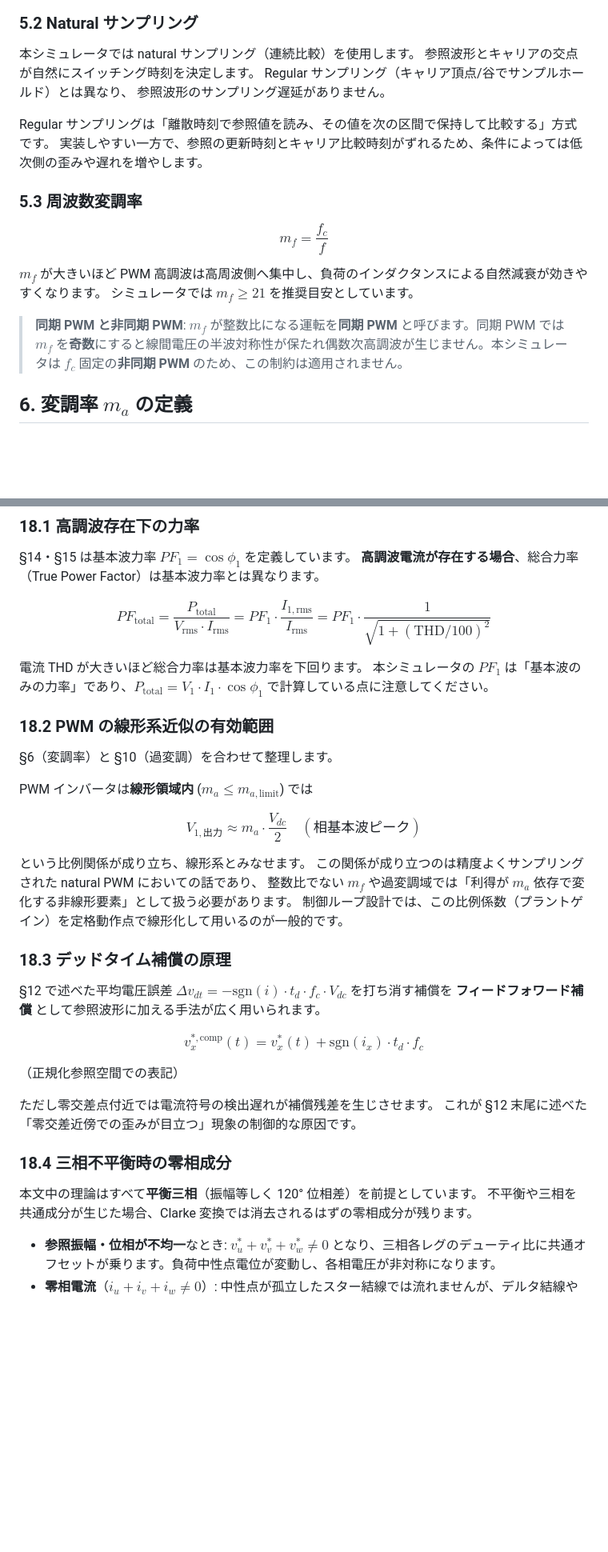
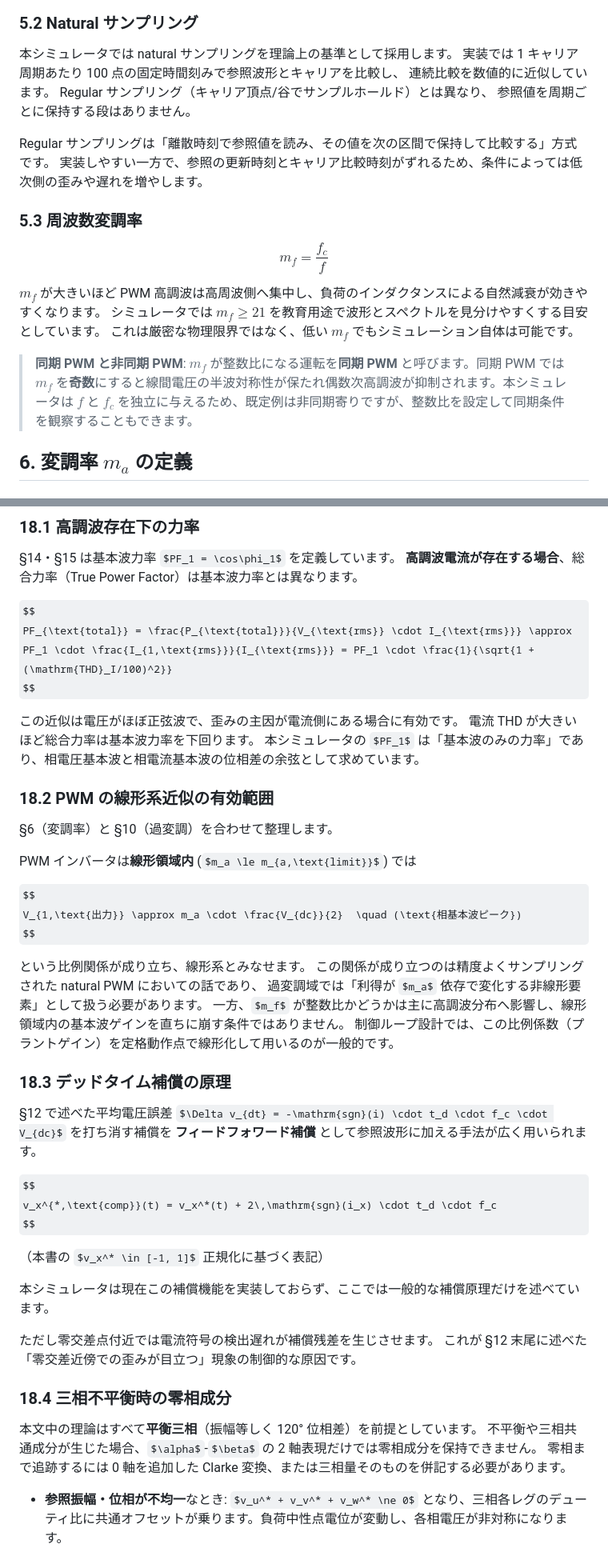
Before and after one commit to masakinakai3/pwmstudy, a Markdown page: docs/deep_math_guide.md, 2 parts joined by grey strips. Shown at 80% size. GitHub-like rendering; some formulas as TeX source; blank space fills up the shorter version.

Commit message:
docs: align deep math guide with implementation behavior

```diff
--- a/docs/deep_math_guide.md
+++ b/docs/deep_math_guide.md
@@ -164,10 +165,11 @@ $t = 0$ で $v_c = -1$（谷）、半周期で $v_c = +1$（山）、1 周期で
 
 ### 5.2 Natural サンプリング
 
-本シミュレータでは natural サンプリング（連続比較）を使用します。
-参照波形とキャリアの交点が自然にスイッチング時刻を決定します。
+本シミュレータでは natural サンプリングを理論上の基準として採用します。
+実装では 1 キャリア周期あたり 100 点の固定時間刻みで参照波形とキャリアを比較し、
+連続比較を数値的に近似しています。
 Regular サンプリング（キャリア頂点/谷でサンプルホールド）とは異なり、
-参照波形のサンプリング遅延がありません。
+参照値を周期ごとに保持する段はありません。
 
 Regular サンプリングは「離散時刻で参照値を読み、その値を次の区間で保持して比較する」方式です。
 実装しやすい一方で、参照の更新時刻とキャリア比較時刻がずれるため、条件によっては低次側の歪みや遅れを増やします。
@@ -179,9 +181,10 @@ m_f = \frac{f_c}{f}
 $$
 
 $m_f$ が大きいほど PWM 高調波は高周波側へ集中し、負荷のインダクタンスによる自然減衰が効きやすくなります。
-シミュレータでは $m_f \ge 21$ を推奨目安としています。
+シミュレータでは $m_f \ge 21$ を教育用途で波形とスペクトルを見分けやすくする目安としています。
+これは厳密な物理限界ではなく、低い $m_f$ でもシミュレーション自体は可能です。
 
-> **同期 PWM と非同期 PWM**: $m_f$ が整数比になる運転を**同期 PWM** と呼びます。同期 PWM では $m_f$ を**奇数**にすると線間電圧の半波対称性が保たれ偶数次高調波が生じません。本シミュレータは $f_c$ 固定の**非同期 PWM** のため、この制約は適用されません。
+> **同期 PWM と非同期 PWM**: $m_f$ が整数比になる運転を**同期 PWM** と呼びます。同期 PWM では $m_f$ を**奇数**にすると線間電圧の半波対称性が保たれ偶数次高調波が抑制されます。本シミュレータは $f$ と $f_c$ を独立に与えるため、既定例は非同期寄りですが、整数比を設定して同期条件を観察することもできます。
 
 ## 6. 変調率 $m_a$ の定義
 
@@ -794,11 +802,12 @@ $$
 **高調波電流が存在する場合**、総合力率（True Power Factor）は基本波力率とは異なります。
 
 $$
-PF_{\text{total}} = \frac{P_{\text{total}}}{V_{\text{rms}} \cdot I_{\text{rms}}} = PF_1 \cdot \frac{I_{1,\text{rms}}}{I_{\text{rms}}} = PF_1 \cdot \frac{1}{\sqrt{1 + (\mathrm{THD}/100)^2}}
+PF_{\text{total}} = \frac{P_{\text{total}}}{V_{\text{rms}} \cdot I_{\text{rms}}} \approx PF_1 \cdot \frac{I_{1,\text{rms}}}{I_{\text{rms}}} = PF_1 \cdot \frac{1}{\sqrt{1 + (\mathrm{THD}_I/100)^2}}
 $$
 
+この近似は電圧がほぼ正弦波で、歪みの主因が電流側にある場合に有効です。
 電流 THD が大きいほど総合力率は基本波力率を下回ります。
-本シミュレータの $PF_1$ は「基本波のみの力率」であり、$P_{\text{total}} = V_{1}\cdot I_1 \cdot \cos\phi_1$ で計算している点に注意してください。
+本シミュレータの $PF_1$ は「基本波のみの力率」であり、相電圧基本波と相電流基本波の位相差の余弦として求めています。
 
 ### 18.2 PWM の線形系近似の有効範囲
 
@@ -812,7 +821,8 @@ $$
 
 という比例関係が成り立ち、線形系とみなせます。
 この関係が成り立つのは精度よくサンプリングされた natural PWM においての話であり、
-整数比でない $m_f$ や過変調域では「利得が $m_a$ 依存で変化する非線形要素」として扱う必要があります。
+過変調域では「利得が $m_a$ 依存で変化する非線形要素」として扱う必要があります。
+一方、$m_f$ が整数比かどうかは主に高調波分布へ影響し、線形領域内の基本波ゲインを直ちに崩す条件ではありません。
 制御ループ設計では、この比例係数（プラントゲイン）を定格動作点で線形化して用いるのが一般的です。
 
 ### 18.3 デッドタイム補償の原理
@@ -821,10 +831,12 @@ $$
 **フィードフォワード補償** として参照波形に加える手法が広く用いられます。
 
 $$
-v_x^{*,\text{comp}}(t) = v_x^*(t) + \mathrm{sgn}(i_x) \cdot t_d \cdot f_c
+v_x^{*,\text{comp}}(t) = v_x^*(t) + 2\,\mathrm{sgn}(i_x) \cdot t_d \cdot f_c
 $$
 
-（正規化参照空間での表記）
+（本書の $v_x^* \in [-1, 1]$ 正規化に基づく表記）
+
+本シミュレータは現在この補償機能を実装しておらず、ここでは一般的な補償原理だけを述べています。
 
 ただし零交差点付近では電流符号の検出遅れが補償残差を生じさせます。
 これが §12 末尾に述べた「零交差近傍での歪みが目立つ」現象の制御的な原因です。
@@ -832,7 +844,8 @@ $$
 ### 18.4 三相不平衡時の零相成分
 
 本文中の理論はすべて**平衡三相**（振幅等しく 120° 位相差）を前提としています。
-不平衡や三相を共通成分が生じた場合、Clarke 変換では消去されるはずの零相成分が残ります。
+不平衡や三相共通成分が生じた場合、$\alpha$-$\beta$ の 2 軸表現だけでは零相成分を保持できません。
+零相まで追跡するには 0 軸を追加した Clarke 変換、または三相量そのものを併記する必要があります。
 
 - **参照振幅・位相が不均一**なとき: $v_u^* + v_v^* + v_w^* \ne 0$ となり、三相各レグのデューティ比に共通オフセットが乗ります。負荷中性点電位が変動し、各相電圧が非対称になります。
 - **零相電流**（$i_u + i_v + i_w \ne 0$）: 中性点が孤立したスター結線では流れませんが、デルタ結線や中性線ありのシステムでは循環します。
```
Also changed, not shown: other parts of docs/deep_math_guide.md (+16 -9 lines).
